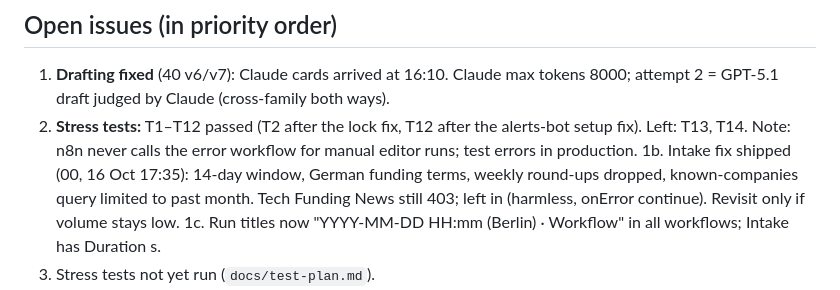
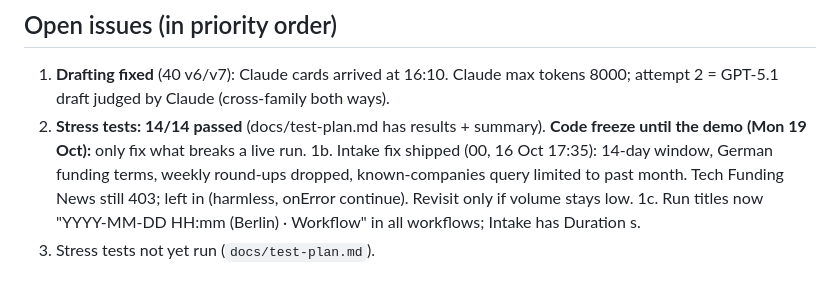
Before and after one commit to NoahHofmann/waypoint-engine, a Markdown page: docs/STATE.md, the part around one of its changes. Drawn GitHub-style.

```diff
--- a/docs/STATE.md
+++ b/docs/STATE.md
@@ -86,7 +86,7 @@ Claude rewrites this page and pushes it (repo + Project doc) together with every
 
 ## Open issues (in priority order)
 1. **Drafting fixed** (40 v6/v7): Claude cards arrived at 16:10. Claude max tokens 8000; attempt 2 = GPT-5.1 draft judged by Claude (cross-family both ways).
-2. **Stress tests:** T1–T12 passed (T2 after the lock fix, T12 after the alerts-bot setup fix). Left: T13, T14. Note: n8n never calls the error workflow for manual editor runs; test errors in production.
+2. **Stress tests: 14/14 passed** (docs/test-plan.md has results + summary). **Code freeze until the demo (Mon 19 Oct):** only fix what breaks a live run.
 1b. Intake fix shipped (00, 16 Oct 17:35): 14-day window, German funding terms, weekly round-ups dropped, known-companies query limited to past month. Tech Funding News still 403; left in (harmless, onError continue). Revisit only if volume stays low.
 1c. Run titles now "YYYY-MM-DD HH:mm (Berlin) · Workflow" in all workflows; Intake has Duration s.
 2. Stress tests not yet run (`docs/test-plan.md`).
```
Also changed, not shown: other parts of docs/STATE.md (+1 -1 lines), docs/decision-log.md (+3 -0 lines), docs/test-plan.md (+10 -0 lines).
